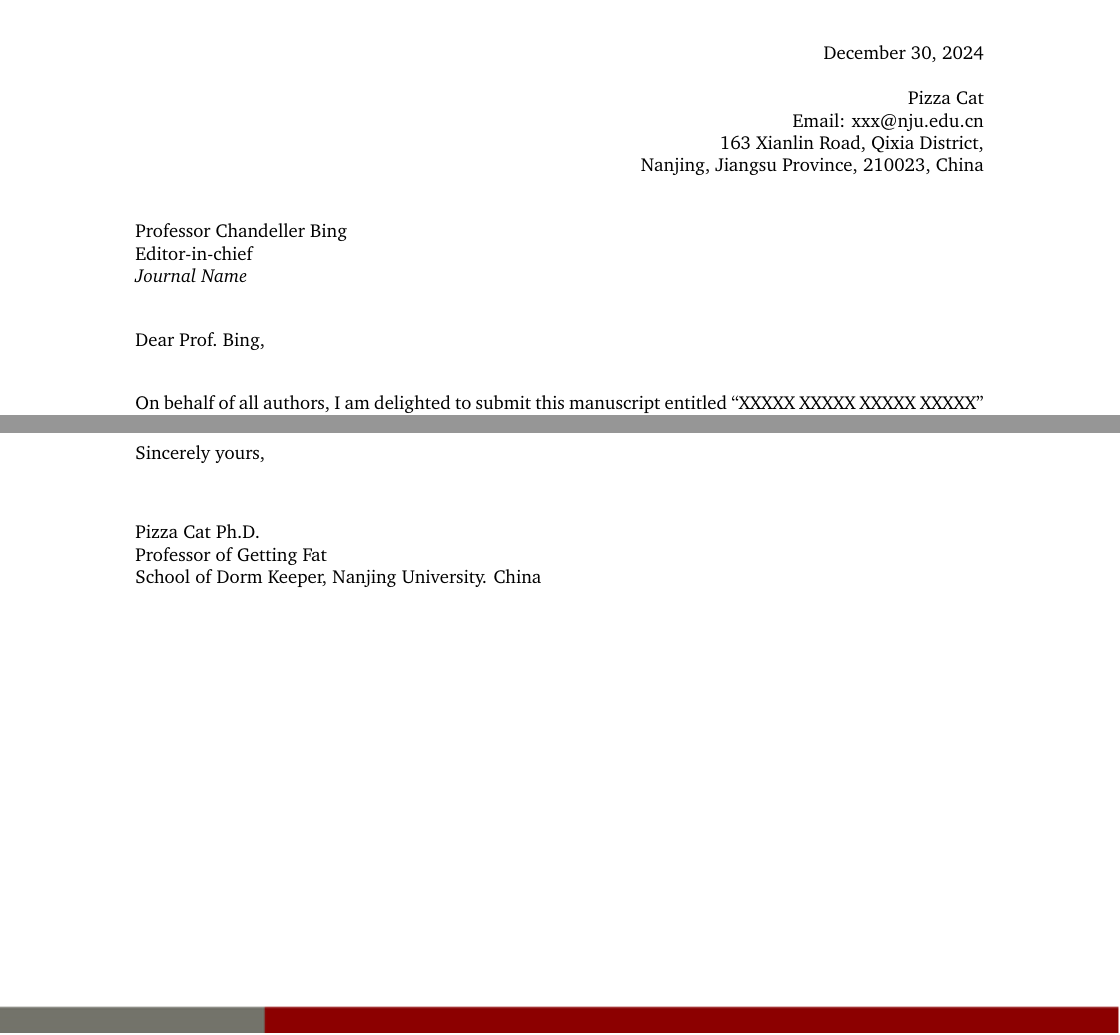
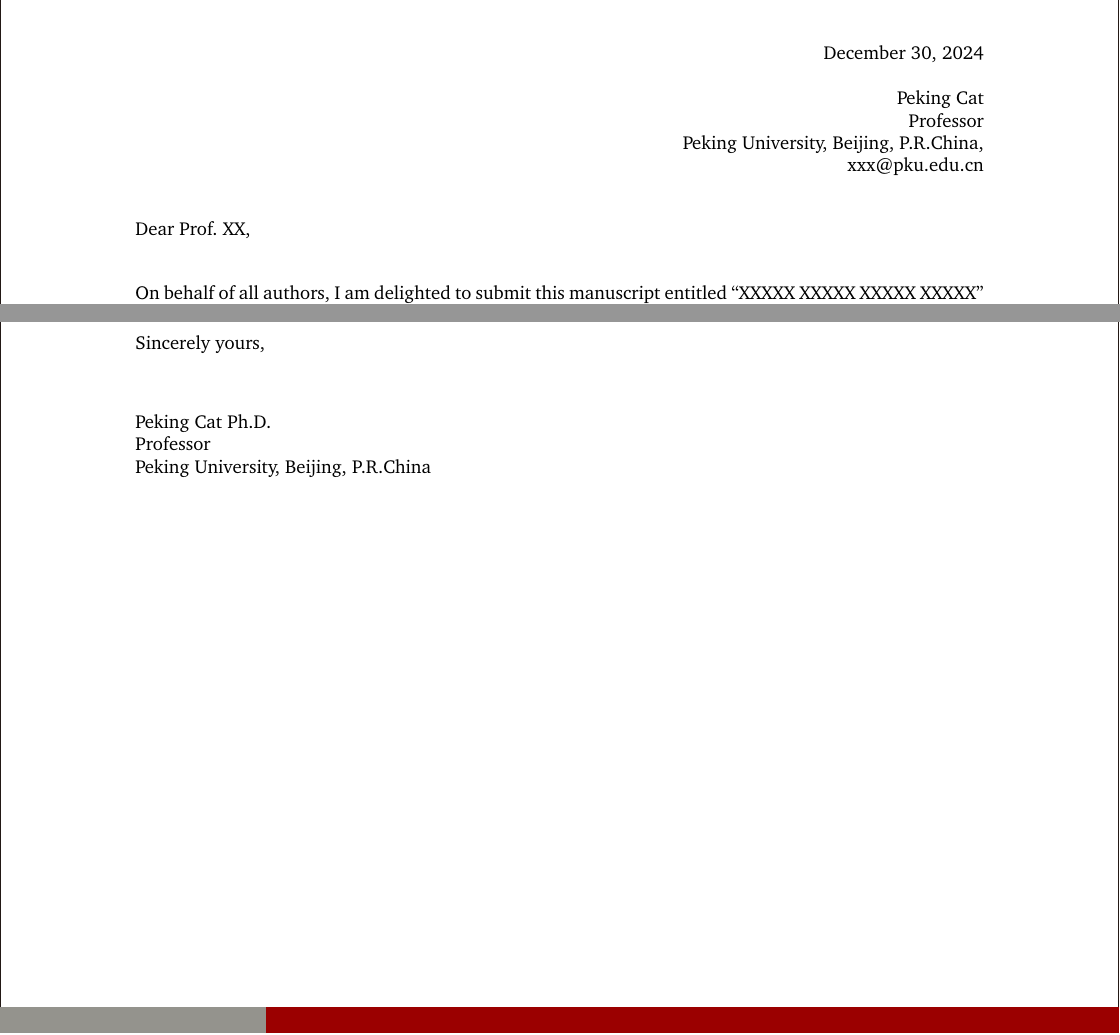
Before and after one commit to yingjinghuang/PKU-Cover-Letter-template, a LaTeX document (template.tex): two parts of the page, joined at a grey line, cut so that both start at the same text. Compiled offline with pdfLaTeX.

Commit message:
Updates from Overleaf

```diff
--- a/template.tex
+++ b/template.tex
@@ -36,7 +36,7 @@
   opacity=1,  % 透明度
   angle=0,    % 旋转角度
   contents={%
-    \includegraphics[width=\paperwidth,height=\paperheight]{logo.png}  % 图片路径
+    \includegraphics[width=\paperwidth,height=\paperheight]{logo.pdf}  % 图片路径
   }
 }
 \pagestyle{empty}
@@ -53,27 +53,19 @@
 \hfill
 \begin{tabular}{l @{}}
 \hfill \today \bigskip\\ % Date
-\hfill Pizza Cat \\
-\hfill Email: xxx@nju.edu.cn \\
-\hfill 163 Xianlin Road, Qixia District,\\
-\hfill Nanjing, Jiangsu Province, 210023, China \\ % Address
+\hfill Peking Cat \\
+\hfill Professor \\
+\hfill Peking University, Beijing, P.R.China,\\
+\hfill xxx@pku.edu.cn \\
 \end{tabular}
-
-\bigskip % Vertical whitespace
 
 %----------------------------------------------------------------------------------------
 %	ADDRESSEE AND GREETING
 %----------------------------------------------------------------------------------------
 
-\begin{tabular}{@{} l}
-	Professor\ Chandeller Bing \\
-	Editor-in-chief \\
-    \journalname
-\end{tabular}
-
 \bigskip % Vertical whitespace
 
-Dear Prof.\ Bing,
+Dear Prof.\ XX,
 
 \bigskip % Vertical whitespace
 
@@ -95,9 +87,9 @@ Sincerely yours,
 
 \vspace{20pt} % Vertical whitespace
 
-Pizza Cat Ph.D.\\
-Professor of Getting Fat\\
-School of Dorm Keeper, Nanjing University. China
+Peking Cat Ph.D.\\
+Professor\\
+Peking University, Beijing, P.R.China
 
 \end{document}
 
```
Also changed, not shown: logo.pdf (added), template.tex (2 more changed lines).
